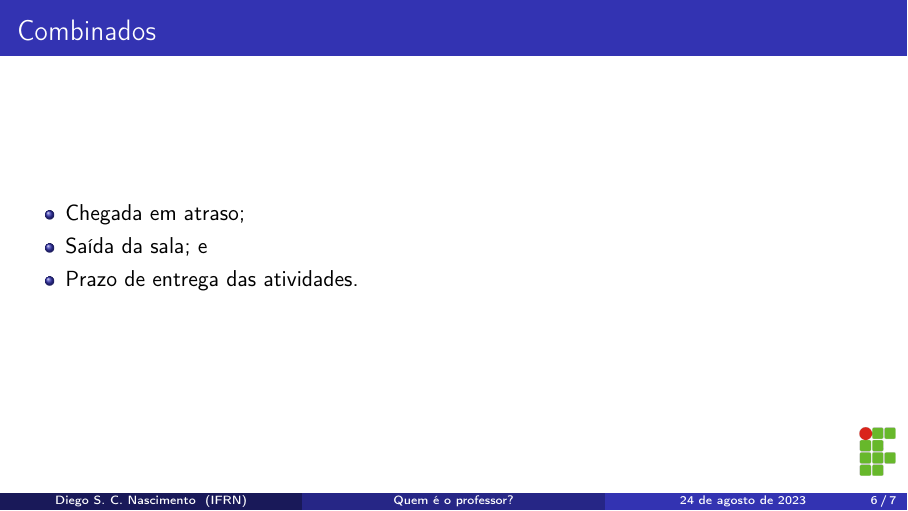
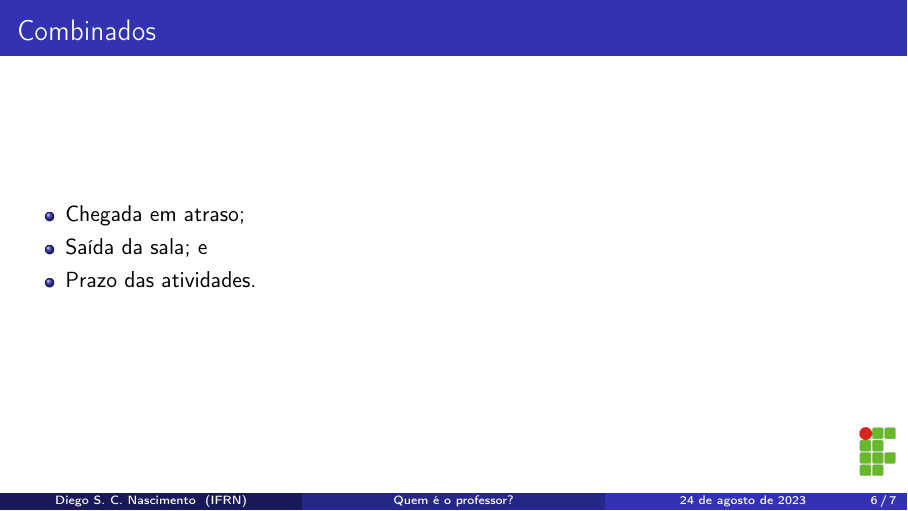
Before and after one commit to diegosilveiracn/slides_de_apresentacao, LaTeX slides (documento.tex): page 6 of 7. Compiled offline with pdfLaTeX.

Commit message:
Ajustando o slide de combinados.

```diff
--- a/documento.tex
+++ b/documento.tex
@@ -94,7 +94,7 @@
 	\begin{itemize}
         		\item Chegada em atraso;
 		\item Saída da sala; e
-		\item Prazo de entrega das atividades.
+		\item Prazo das atividades.
 	\end{itemize}
 \end{frame}
 
```
Also changed, not shown: documento.pdf.
